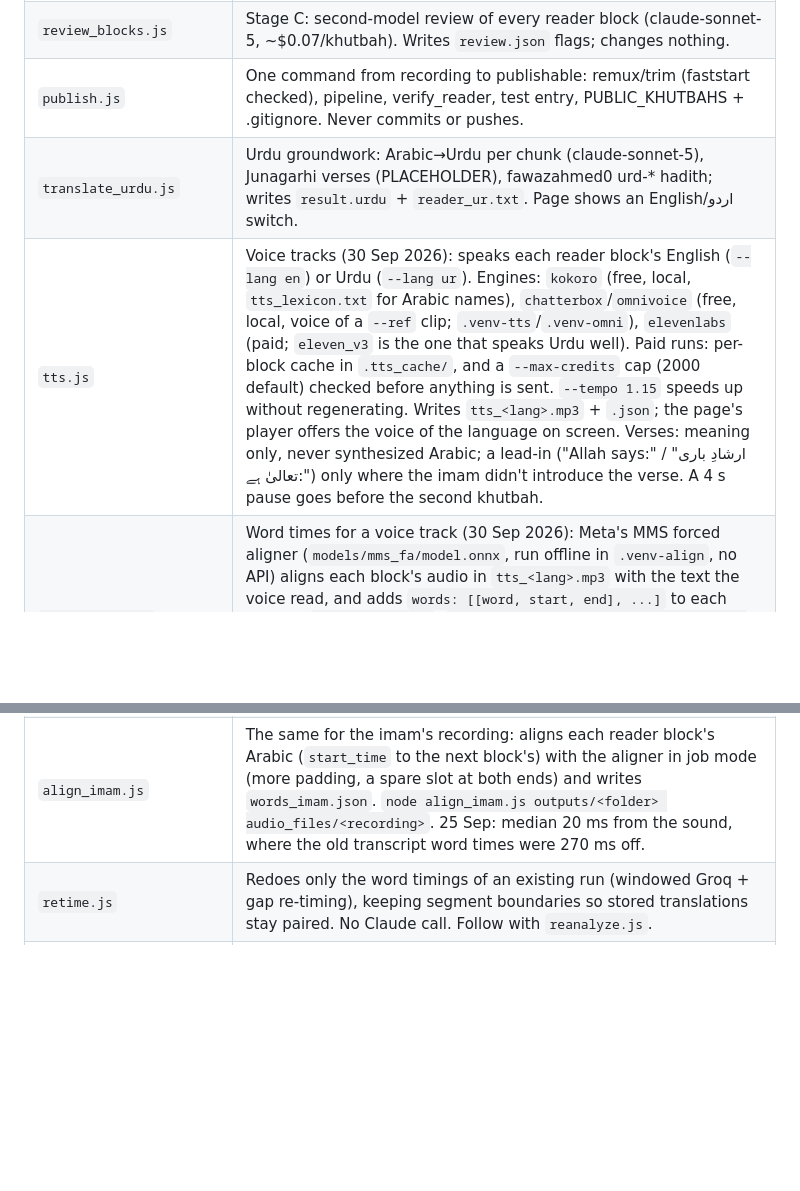
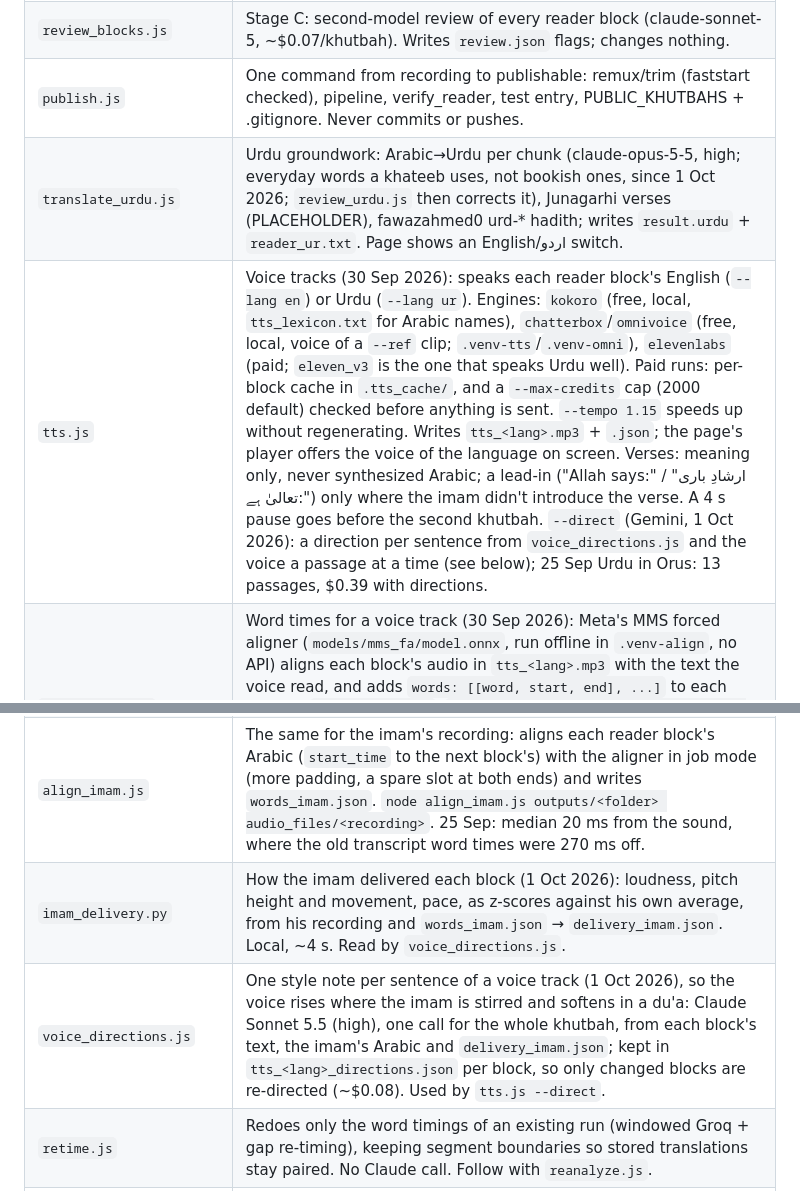
Before and after one commit to MeerHusam/khutbah-transcribe, a Markdown page: CLAUDE.md, 2 parts joined by grey strips. Drawn GitHub-style; blank space fills up the shorter version.

Commit message:
CLAUDE.md: imam_delivery.py, voice_directions.js, tts.js --direct; Urdu on Opus 5.5 with everyday words

```diff
--- a/CLAUDE.md
+++ b/CLAUDE.md
@@ -36,12 +36,14 @@ Takes an Arabic Friday Khutbah (sermon) audio file and produces:
 | `quote_swaps.js` | Plans published-translation swaps for quotes inside prose (one claude-sonnet-5 call per quote, answers cached in `hadith_data/.swap_answers.json`); stores `english_swap` per ref. Run by `reanalyze.js` and the pipeline. |
 | `review_blocks.js` | Stage C: second-model review of every reader block (claude-sonnet-5, ~$0.07/khutbah). Writes `review.json` flags; changes nothing. |
 | `publish.js` | One command from recording to publishable: remux/trim (faststart checked), pipeline, verify_reader, test entry, PUBLIC_KHUTBAHS + .gitignore. Never commits or pushes. |
-| `translate_urdu.js` | Urdu groundwork: Arabic→Urdu per chunk (claude-sonnet-5), Junagarhi verses (PLACEHOLDER), fawazahmed0 urd-* hadith; writes `result.urdu` + `reader_ur.txt`. Page shows an English/اردو switch. |
-| `tts.js` | Voice tracks (30 Sep 2026): speaks each reader block's English (`--lang en`) or Urdu (`--lang ur`). Engines: `kokoro` (free, local, `tts_lexicon.txt` for Arabic names), `chatterbox`/`omnivoice` (free, local, voice of a `--ref` clip; `.venv-tts`/`.venv-omni`), `elevenlabs` (paid; `eleven_v3` is the one that speaks Urdu well). Paid runs: per-block cache in `.tts_cache/`, and a `--max-credits` cap (2000 default) checked before anything is sent. `--tempo 1.15` speeds up without regenerating. Writes `tts_<lang>.mp3` + `.json`; the page's player offers the voice of the language on screen. Verses: meaning only, never synthesized Arabic; a lead-in ("Allah says:" / "ارشادِ باری تعالیٰ ہے:") only where the imam didn't introduce the verse. A 4 s pause goes before the second khutbah. |
+| `translate_urdu.js` | Urdu groundwork: Arabic→Urdu per chunk (claude-opus-5-5, high; everyday words a khateeb uses, not bookish ones, since 1 Oct 2026; `review_urdu.js` then corrects it), Junagarhi verses (PLACEHOLDER), fawazahmed0 urd-* hadith; writes `result.urdu` + `reader_ur.txt`. Page shows an English/اردو switch. |
+| `tts.js` | Voice tracks (30 Sep 2026): speaks each reader block's English (`--lang en`) or Urdu (`--lang ur`). Engines: `kokoro` (free, local, `tts_lexicon.txt` for Arabic names), `chatterbox`/`omnivoice` (free, local, voice of a `--ref` clip; `.venv-tts`/`.venv-omni`), `elevenlabs` (paid; `eleven_v3` is the one that speaks Urdu well). Paid runs: per-block cache in `.tts_cache/`, and a `--max-credits` cap (2000 default) checked before anything is sent. `--tempo 1.15` speeds up without regenerating. Writes `tts_<lang>.mp3` + `.json`; the page's player offers the voice of the language on screen. Verses: meaning only, never synthesized Arabic; a lead-in ("Allah says:" / "ارشادِ باری تعالیٰ ہے:") only where the imam didn't introduce the verse. A 4 s pause goes before the second khutbah. `--direct` (Gemini, 1 Oct 2026): a direction per sentence from `voice_directions.js` and the voice a passage at a time (see below); 25 Sep Urdu in Orus: 13 passages, $0.39 with directions. |
 | `align_words.py` | Word times for a voice track (30 Sep 2026): Meta's MMS forced aligner (`models/mms_fa/model.onnx`, run offline in `.venv-align`, no API) aligns each block's audio in `tts_<lang>.mp3` with the text the voice read, and adds `words: [[word, start, end], ...]` to each block of `tts_<lang>.json`. `.venv-align/bin/python align_words.py outputs/<folder> ur`. The page lights the spoken word and matches these words to the text it shows. Setup in its header. Measured on 25 Sep: word starts within 60 ms of the sound for 96% (Urdu) and 91% (English) of phrase starts. |
 | `clean_audio.py` | Takes the hall out of a khutbah recording (30 Sep 2026), no model: the room's background and decay are measured in the longest silence (between the two khutbahs), then late reverberation is spectrally subtracted and the distinct echo (130–190 ms, the far loudspeakers) removed by long-delay linear prediction. `.venv-clean/bin/python clean_audio.py <recording> outputs/<folder> <out.wav>`, same timeline as the recording, ~12 s for 16 min. 25 Sep: speech 18 dB above the gaps (was 10), echo 0.24 → 0.02, words as audible as before. The recitation clips in the voice tracks are cut from it. |
 | `recite.js` | The dars format for a voice track (30 Sep 2026): before each verse's translation, the imam's own recitation of it, cut from his recording (never synthesized, never sped up) at the voice's loudness; a lead-in ("Allah says:") stays before the Arabic. Rewrites `tts_<lang>.mp3/.json` in place, moving block starts and word times, and marks the manifest `recited` so it never runs twice. Order: `tts.js` → `align_words.py` → `align_imam.js` → `recite.js`. Local, no API. |
 | `align_imam.js` | The same for the imam's recording: aligns each reader block's Arabic (`start_time` to the next block's) with the aligner in job mode (more padding, a spare slot at both ends) and writes `words_imam.json`. `node align_imam.js outputs/<folder> audio_files/<recording>`. 25 Sep: median 20 ms from the sound, where the old transcript word times were 270 ms off. |
+| `imam_delivery.py` | How the imam delivered each block (1 Oct 2026): loudness, pitch height and movement, pace, as z-scores against his own average, from his recording and `words_imam.json` → `delivery_imam.json`. Local, ~4 s. Read by `voice_directions.js`. |
+| `voice_directions.js` | One style note per sentence of a voice track (1 Oct 2026), so the voice rises where the imam is stirred and softens in a du'a: Claude Sonnet 5.5 (high), one call for the whole khutbah, from each block's text, the imam's Arabic and `delivery_imam.json`; kept in `tts_<lang>_directions.json` per block, so only changed blocks are re-directed (~$0.08). Used by `tts.js --direct`. |
 | `retime.js` | Redoes only the word timings of an existing run (windowed Groq + gap re-timing), keeping segment boundaries so stored translations stay paired. No Claude call. Follow with `reanalyze.js`. |
 | `server.js` | Express + WebSocket server. Accepts audio uploads, spawns `pipeline.js` as child process, streams progress, serves `public/`. |
 | `transcribe_local.py` | Python script for local transcription via faster-whisper or mlx-whisper. Called by `pipeline.js --local`. |
```
